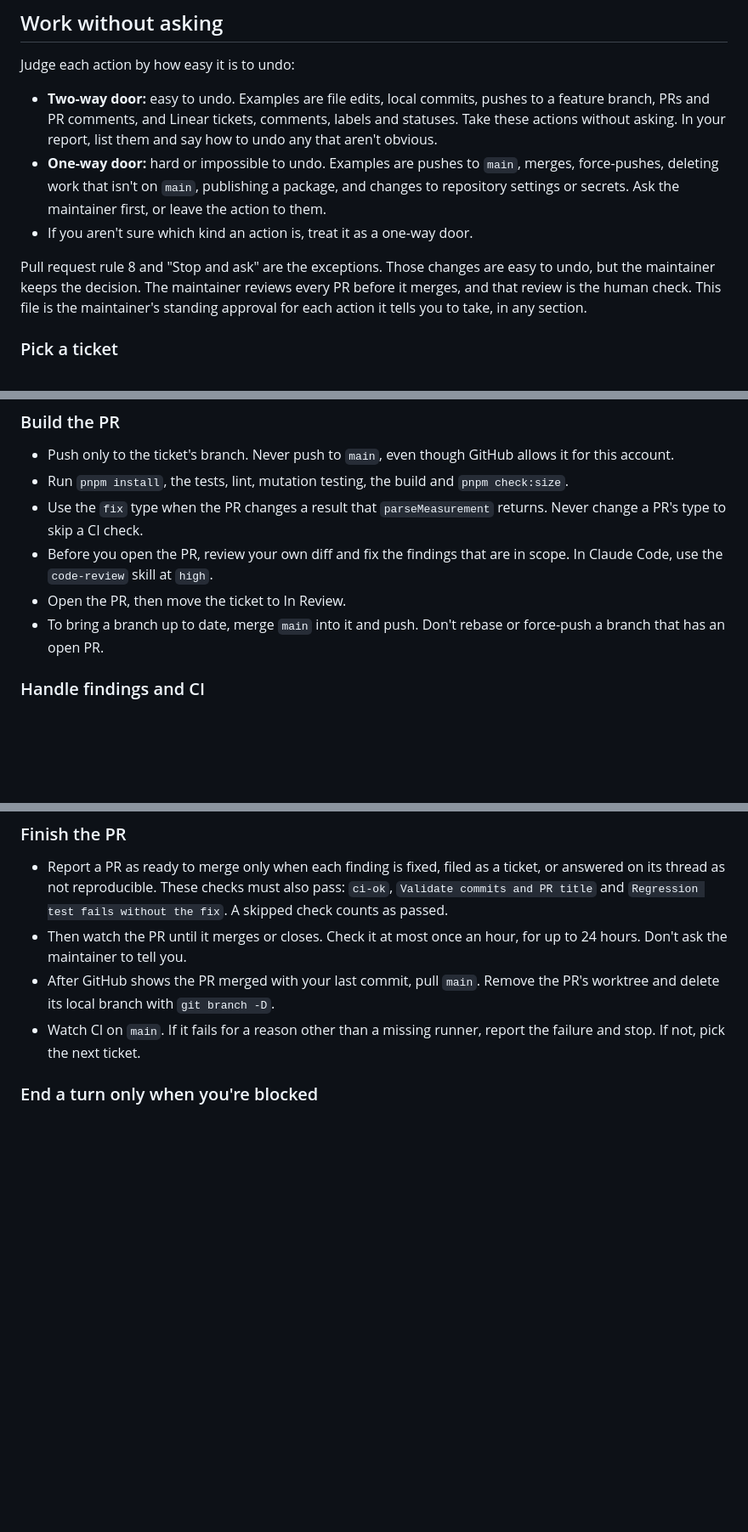
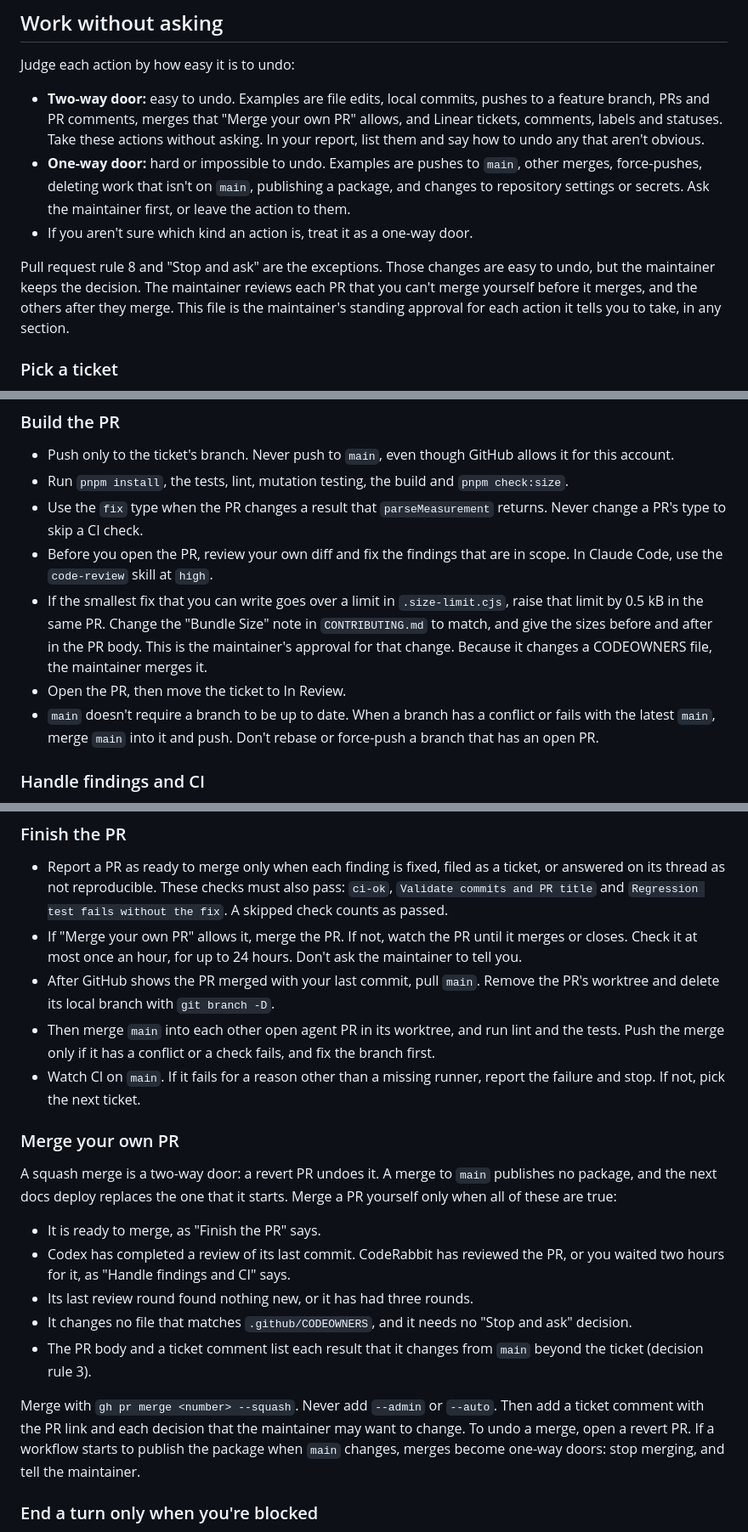
Before and after one commit to afahy/fluent-measures, a Markdown page: AGENTS.md, 3 parts joined by grey strips. Shown at 85% size. Rendered like a GitHub page; blank space fills up the shorter version.

Commit message:
chore(config): let agents merge reviewed two-way-door PRs
Agents may now squash-merge their own PR when it is ready, Codex has
reviewed its last commit, its review rounds are done, and it changes no
CODEOWNERS file and needs no "Stop and ask" decision. A merge to main
publishes no package, so a revert PR undoes it.

After a merge, agents check the other open PRs against the new main
and push only when a branch conflicts or fails, because main no longer
requires up-to-date branches. A fix that goes over the size budget
raises it by 0.5 kB in the same PR, and fixes to .github/scripts/ for
findings on merged agent PRs can be agent-ready.

```diff
--- a/AGENTS.md
+++ b/AGENTS.md
@@ -63,18 +63,18 @@ Run these commands from the repository root:
 Judge each action by how easy it is to undo:
 
 - **Two-way door:** easy to undo. Examples are file edits, local commits, pushes to a
-  feature branch, PRs and PR comments, and Linear tickets, comments, labels and statuses.
-  Take these actions without asking. In your report, list them and say how to undo any
-  that aren't obvious.
-- **One-way door:** hard or impossible to undo. Examples are pushes to `main`, merges,
+  feature branch, PRs and PR comments, merges that "Merge your own PR" allows, and Linear
+  tickets, comments, labels and statuses. Take these actions without asking. In your report,
+  list them and say how to undo any that aren't obvious.
+- **One-way door:** hard or impossible to undo. Examples are pushes to `main`, other merges,
   force-pushes, deleting work that isn't on `main`, publishing a package, and changes to
   repository settings or secrets. Ask the maintainer first, or leave the action to them.
 - If you aren't sure which kind an action is, treat it as a one-way door.
 
 Pull request rule 8 and "Stop and ask" are the exceptions. Those changes are easy to undo,
-but the maintainer keeps the decision. The maintainer reviews every PR before it merges, and
-that review is the human check. This file is the maintainer's standing approval for each
-action it tells you to take, in any section.
+but the maintainer keeps the decision. The maintainer reviews each PR that you can't merge
+yourself before it merges, and the others after they merge. This file is the maintainer's
+standing approval for each action it tells you to take, in any section.
 
 ### Pick a ticket
 
@@ -95,9 +95,14 @@ action it tells you to take, in any section.
   change a PR's type to skip a CI check.
 - Before you open the PR, review your own diff and fix the findings that are in scope. In
   Claude Code, use the `code-review` skill at `high`.
+- If the smallest fix that you can write goes over a limit in `.size-limit.cjs`, raise that
+  limit by 0.5 kB in the same PR. Change the "Bundle Size" note in `CONTRIBUTING.md` to
+  match, and give the sizes before and after in the PR body. This is the maintainer's
+  approval for that change. Because it changes a CODEOWNERS file, the maintainer merges it.
 - Open the PR, then move the ticket to In Review.
-- To bring a branch up to date, merge `main` into it and push. Don't rebase or force-push a
-  branch that has an open PR.
+- `main` doesn't require a branch to be up to date. When a branch has a conflict or fails
+  with the latest `main`, merge `main` into it and push. Don't rebase or force-push a branch
+  that has an open PR.
 
 ### Handle findings and CI
 
@@ -136,12 +141,36 @@ action it tells you to take, in any section.
   answered on its thread as not reproducible. These checks must also pass: `ci-ok`,
   `Validate commits and PR title` and `Regression test fails without the fix`. A skipped
   check counts as passed.
-- Then watch the PR until it merges or closes. Check it at most once an hour, for up to 24
-  hours. Don't ask the maintainer to tell you.
+- If "Merge your own PR" allows it, merge the PR. If not, watch the PR until it merges or
+  closes. Check it at most once an hour, for up to 24 hours. Don't ask the maintainer to
+  tell you.
 - After GitHub shows the PR merged with your last commit, pull `main`. Remove the PR's
   worktree and delete its local branch with `git branch -D`.
+- Then merge `main` into each other open agent PR in its worktree, and run lint and the
+  tests. Push the merge only if it has a conflict or a check fails, and fix the branch
+  first.
 - Watch CI on `main`. If it fails for a reason other than a missing runner, report the
   failure and stop. If not, pick the next ticket.
+
+### Merge your own PR
+
+A squash merge is a two-way door: a revert PR undoes it. A merge to `main` publishes no
+package, and the next docs deploy replaces the one that it starts. Merge a PR yourself only
+when all of these are true:
+
+- It is ready to merge, as "Finish the PR" says.
+- Codex has completed a review of its last commit. CodeRabbit has reviewed the PR, or you
+  waited two hours for it, as "Handle findings and CI" says.
+- Its last review round found nothing new, or it has had three rounds.
+- It changes no file that matches `.github/CODEOWNERS`, and it needs no "Stop and ask"
+  decision.
+- The PR body and a ticket comment list each result that it changes from `main` beyond the
+  ticket (decision rule 3).
+
+Merge with `gh pr merge <number> --squash`. Never add `--admin` or `--auto`. Then add a
+ticket comment with the PR link and each decision that the maintainer may want to change. To
+undo a merge, open a revert PR. If a workflow starts to publish the package when `main`
+changes, merges become one-way doors: stop merging, and tell the maintainer.
 
 ### End a turn only when you're blocked
 
```
Also changed, not shown: other parts of AGENTS.md (+8 -6 lines).
